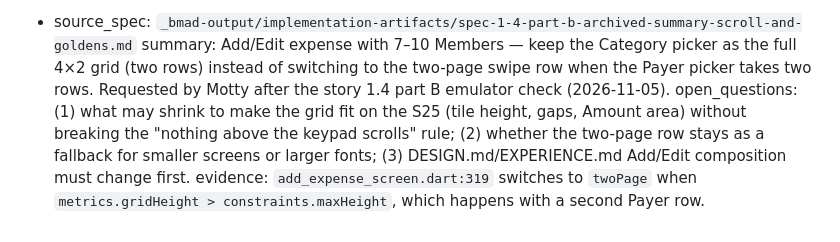
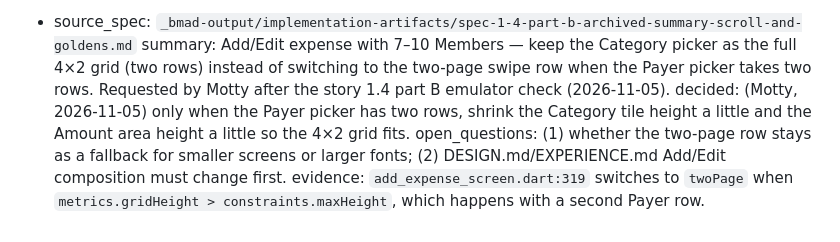
Before and after one commit to mordehayLevi4050/project-for-course, a Markdown page: _bmad-output/implementation-artifacts/deferred-work.md, the part around the change. Rendered like a GitHub page.

Commit message:
docs: record the two-row category grid decision in deferred work
Co-Authored-By: Claude Opus 5.5 <noreply@anthropic.com>

```diff
--- a/_bmad-output/implementation-artifacts/deferred-work.md
+++ b/_bmad-output/implementation-artifacts/deferred-work.md
@@ -48,5 +48,6 @@
 
 - source_spec: `_bmad-output/implementation-artifacts/spec-1-4-part-b-archived-summary-scroll-and-goldens.md`
   summary: Add/Edit expense with 7–10 Members — keep the Category picker as the full 4×2 grid (two rows) instead of switching to the two-page swipe row when the Payer picker takes two rows. Requested by Motty after the story 1.4 part B emulator check (2026-11-05).
-  open_questions: (1) what may shrink to make the grid fit on the S25 (tile height, gaps, Amount area) without breaking the "nothing above the keypad scrolls" rule; (2) whether the two-page row stays as a fallback for smaller screens or larger fonts; (3) DESIGN.md/EXPERIENCE.md Add/Edit composition must change first.
+  decided: (Motty, 2026-11-05) only when the Payer picker has two rows, shrink the Category tile height a little and the Amount area height a little so the 4×2 grid fits.
+  open_questions: (1) whether the two-page row stays as a fallback for smaller screens or larger fonts; (2) DESIGN.md/EXPERIENCE.md Add/Edit composition must change first.
   evidence: `add_expense_screen.dart:319` switches to `twoPage` when `metrics.gridHeight > constraints.maxHeight`, which happens with a second Payer row.
```
